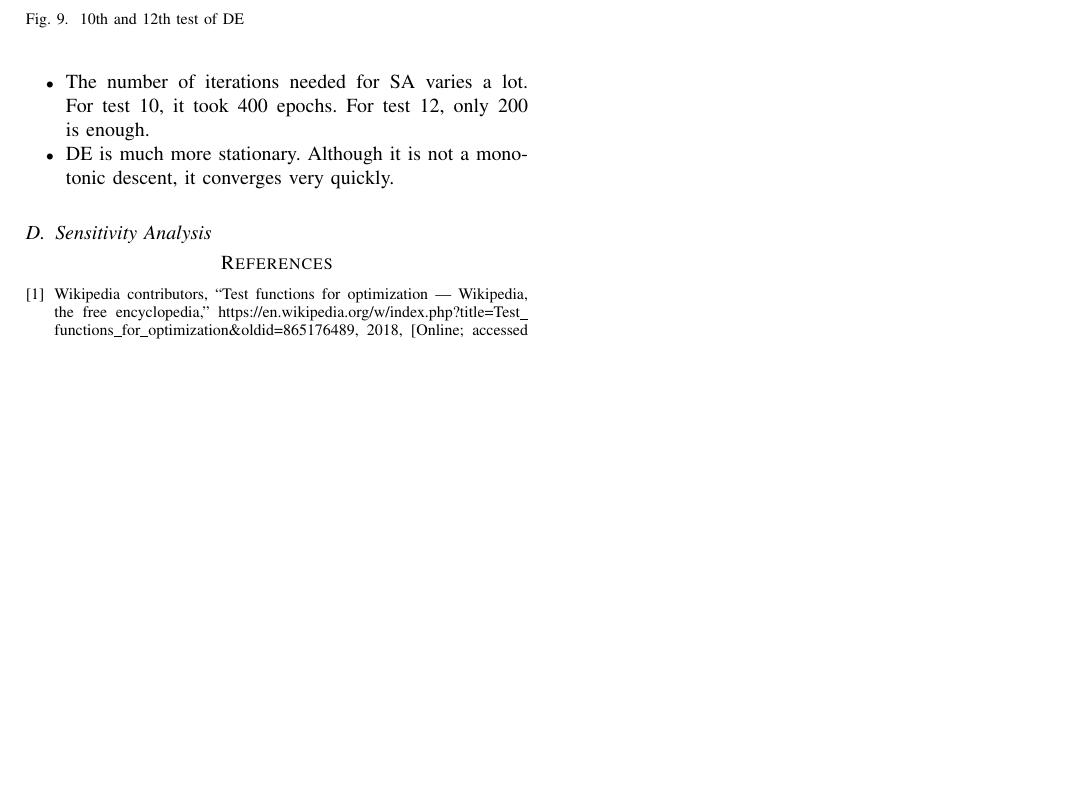
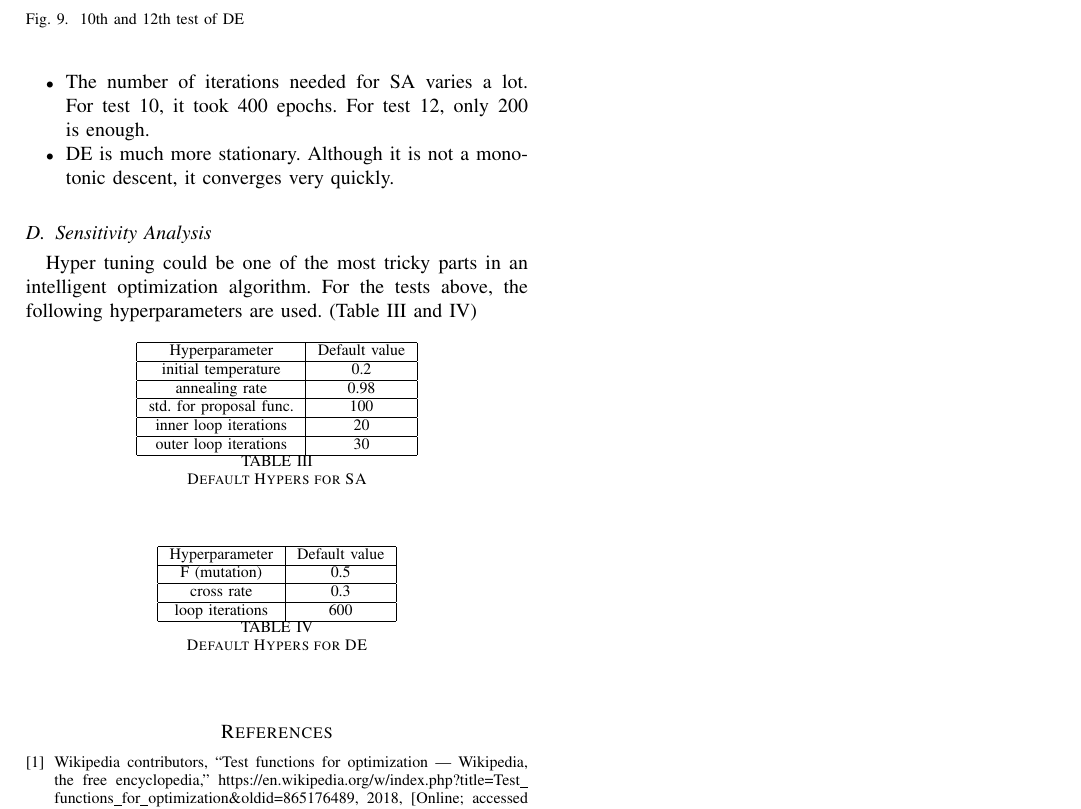
Before and after one commit to goldsail/Intelligent-Optimization-Project, a LaTeX paper (report.tex): part of page 3 of 3, cut so that both start at the same text, the shorter picture padded with empty space. Compiled offline with pdfLaTeX.

Commit message:
add metasearch 1

```diff
--- a/report.tex
+++ b/report.tex
@@ -201,6 +201,47 @@
 
     \subsection{Sensitivity Analysis}
     {
+        Hyper tuning could be one of the most tricky parts in an intelligent optimization algorithm.
+        For the tests above, the following hyperparameters are used. (Table \ref{tab:hyper_SA_Q1} and \ref{tab:hyper_DE_Q1})
+
+        \begin{table}[!hbp]
+            \centering
+            \begin{tabular}{|c|c|}
+                \hline
+                Hyperparameter & Default value \\
+                \hline
+                initial temperature & 0.2 \\
+                \hline
+                annealing rate & 0.98 \\
+                \hline
+                std. for proposal func. & 100 \\
+                \hline
+                inner loop iterations & 20 \\
+                \hline
+                outer loop iterations & 30 \\
+                \hline
+            \end{tabular}
+            \caption{Default Hypers for SA}
+            \label{tab:hyper_SA_Q1}
+        \end{table}
+
+        \begin{table}[!hbp]
+            \centering
+            \begin{tabular}{|c|c|}
+                \hline
+                Hyperparameter & Default value \\
+                \hline
+                F (mutation) & 0.5 \\
+                \hline
+                cross rate & 0.3 \\
+                \hline
+                loop iterations & 600 \\
+                \hline
+            \end{tabular}
+            \caption{Default Hypers for DE}
+            \label{tab:hyper_DE_Q1}
+        \end{table}
+
 
     }
 }
```
